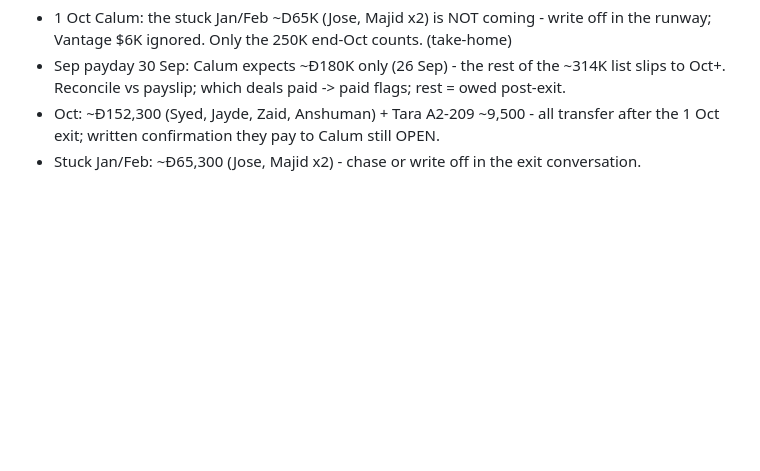
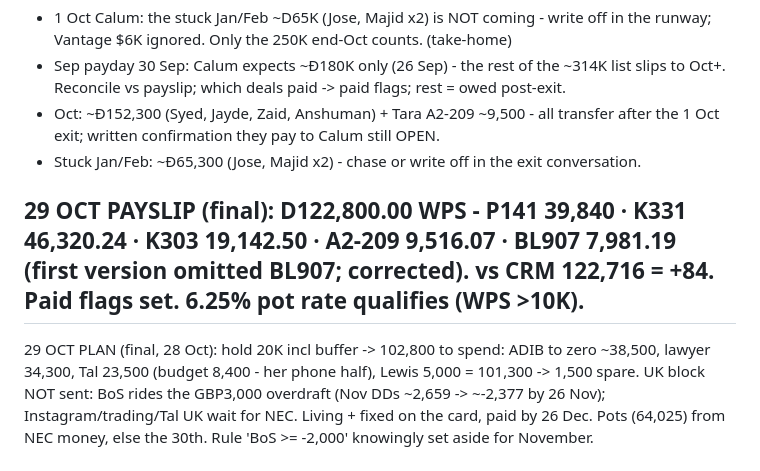
Before and after one commit to calum7macleod/dashboards, a Markdown page: data/state/finance.md, the part around the change. Rendered like a GitHub page; blank space fills up the shorter version.

Commit message:
Finance: 29 Oct payslip 122,800 and final payday plan

```diff
--- a/data/state/finance.md
+++ b/data/state/finance.md
@@ -6,6 +6,8 @@
 - Oct: ~Đ152,300 (Syed, Jayde, Zaid, Anshuman) + Tara A2-209 ~9,500 - all transfer after the 1 Oct exit; written confirmation they pay to Calum still OPEN.
 - Stuck Jan/Feb: ~Đ65,300 (Jose, Majid x2) - chase or write off in the exit conversation.
 
+## 29 OCT PAYSLIP (final): D122,800.00 WPS - P141 39,840 · K331 46,320.24 · K303 19,142.50 · A2-209 9,516.07 · BL907 7,981.19 (first version omitted BL907; corrected). vs CRM 122,716 = +84. Paid flags set. 6.25% pot rate qualifies (WPS >10K).
+29 OCT PLAN (final, 28 Oct): hold 20K incl buffer -> 102,800 to spend: ADIB to zero ~38,500, lawyer 34,300, Tal 23,500 (budget 8,400 - her phone half), Lewis 5,000 = 101,300 -> 1,500 spare. UK block NOT sent: BoS rides the GBP3,000 overdraft (Nov DDs ~2,659 -> ~-2,377 by 26 Nov); Instagram/trading/Tal UK wait for NEC. Living + fixed on the card, paid by 26 Dec. Pots (64,025) from NEC money, else the 30th. Rule 'BoS >= -2,000' knowingly set aside for November.
 ## PLAN AGREED 26 Oct (supersedes the line below): 29 Oct 122,716 -> lawyer GBP7,000, ADIB to zero (~32K), Tal 25,100, Lewis 5,000, UK block 26,500, fixed; NO pot money (short ~1.6K, buffer 7K stays). Living on the card, paid by 26 Dec. NEC GBP30,593 (~D149K) when it lands -> the pot: Tara + rent = 154,000, in 12,957, needs 141,043 -> fully covered to 31 Jan, no monthly pot lines after that. Monthly cost without pot: Nov 138.3K (incl Oct card 32K + lawyer), Dec 109.5K (incl trip), Jan 72K, Feb+ ~95.3K. Money 304.2K (29 Oct + 30 Nov) vs Nov-Jan 319.8K -> runs out ~24-27 Jan. Jake Dec/Jan payout required for Feb.
 ## NOVEMBER CASH PLAN (agreed 26 Oct): Mashreq 7K buffer stays untouched. 29 Oct 122,716 in. Out on their dates: Tara pot 54,650 (29th - Calum insists, both months), Tal 25,100 + rent 9,375 + Lewis 5,000 + UK block 26,500 (1st), fixed 1,380, ADIB October statement ~30K by 26 Nov, lawyer GBP7,000 (~34,300, date TBC). Living 14K on the card, paid by 26 Dec. Cash short before 30 Nov: ~29K without the lawyer, ~64K with. Bridge = NEC money by mid-Nov; else ADIB minimum on the 26th + balance on the 30th (~D1,000 cost) and lawyer on the 30th.
 ## PAY DATES (Calum 26 Oct): 29 OCT D122,716 · 30 NOV D181,508 (incl 9,010 cash). D304K across the two. Runway on these: 29 Oct cash ~129K; November's must-pay before the 30th ~146K -> ~17K short until 30 Nov (hold the Tara catch-up or part of the pot to the 30th); end Nov ~+54K after all Nov lines; end Dec ~-94K; end Jan ~-205K without NEC; with NEC (~150K) end Jan ~-55K. Jake Dec/Jan income required either way.
```
